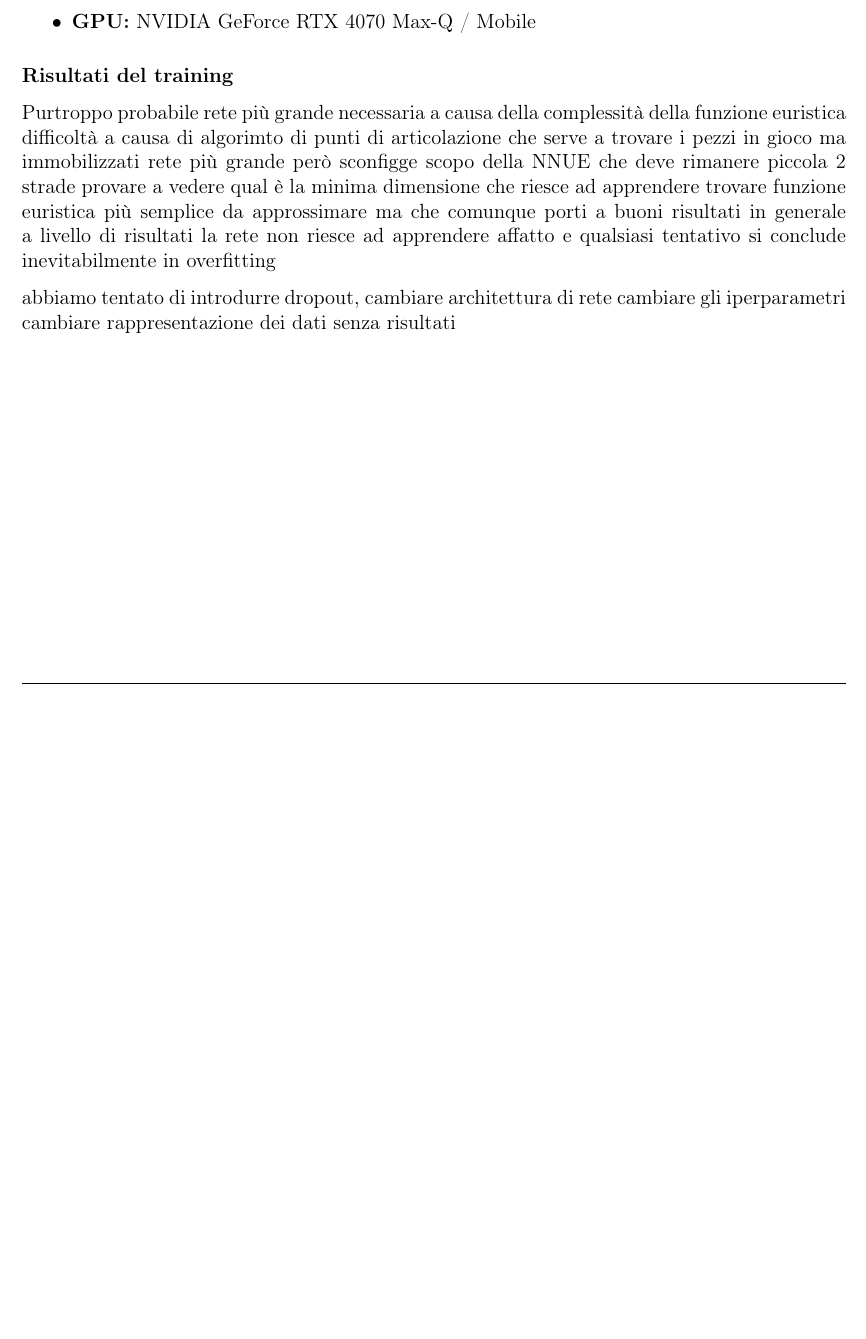
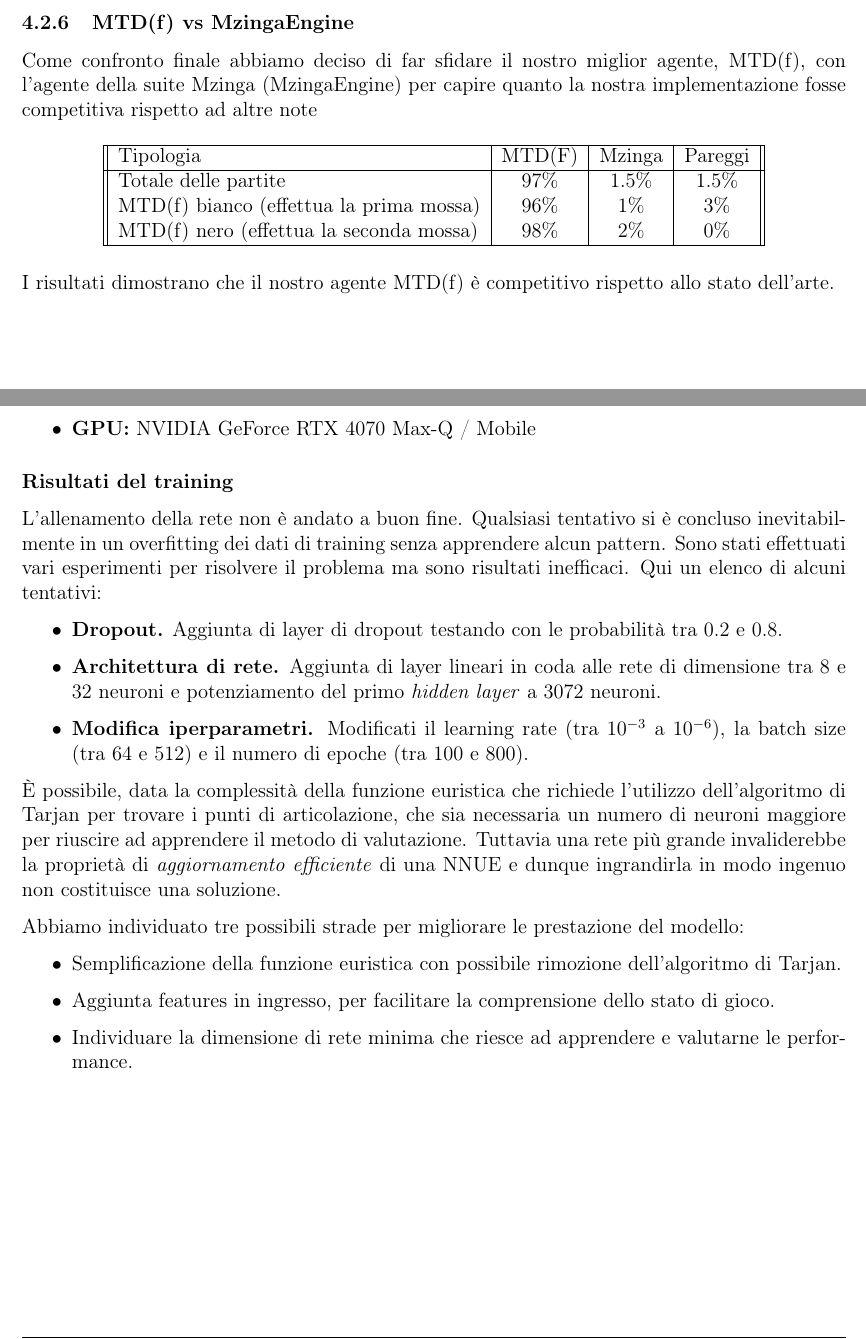
Before and after one commit to andrea-sq/hAIve, a LaTeX document (hAIve-report/hAIve-report.tex): part of page 16 of 17 before the commit and two parts of pages 15 and 17 of 18 after it, the two joined at a grey line, cut at the place of the change, the shorter picture padded with empty space. Compiled offline with pdfLaTeX.

Commit message:
feat: added Confronto tra implementazioni

```diff
--- a/hAIve-report/hAIve-report.tex
+++ b/hAIve-report/hAIve-report.tex
@@ -18,6 +18,7 @@
 \usepackage[backend=biber, sorting=none, style=numeric]{biblatex}
 \usepackage{tcolorbox}
 \usepackage{fancyvrb}
+\usepackage{amsopn}
 
 \addbibresource{refs.bib}
 
@@ -475,17 +487,38 @@ function MTDF(root, f, d) is
         \begin{center}
             \begin{tabular}{||l|c|c|c||}
                 \hline
-	Tipologia                                &  MTD(F) &  MCTS  & Pareggi \\ \hline
-	Totale delle partite                     &  100\%  &   0\%  &   0\%   \\
-	MCTS bianco (effettua la prima mossa)    &  100\%  &   0\%  &   0\%   \\
-	MCTS nero (effettua la seconda mossa)    &  100\%  &   0\%  &   0\%   \\ \hline
+                Tipologia                             & MTD(F) & MCTS & Pareggi \\ \hline
+                Totale delle partite                  & 100\%  & 0\%  & 0\%     \\
+                MCTS bianco (effettua la prima mossa) & 100\%  & 0\%  & 0\%     \\
+                MCTS nero (effettua la seconda mossa) & 100\%  & 0\%  & 0\%     \\ \hline
             \end{tabular}
         \end{center}
     \end{table}
 
     È possibile che l'algoritmo Monte Carlo Tree Search non sia compatibile con il dominio del gioco di Hive.
 
+    \subsubsection{MTD(f) vs MzingaEngine}
+
+    Come confronto finale abbiamo deciso di far sfidare il nostro miglior agente, MTD(f), con l'agente della suite Mzinga (MzingaEngine) per capire quanto la nostra implementazione fosse competitiva rispetto ad altre note
+
+    \begin{table}[h]
+        \begin{center}
+            \begin{tabular}{||l|c|c|c||}
+                \hline
+                Tipologia                               & MTD(F) & Mzinga & Pareggi \\ \hline
+                Totale delle partite                    & 97\%   & 1.5\%  & 1.5\%   \\
+                MTD(f) bianco (effettua la prima mossa) & 96\%   & 1\%    & 3\%     \\
+                MTD(f) nero (effettua la seconda mossa) & 98\%   & 2\%    & 0\%     \\ \hline
+            \end{tabular}
+        \end{center}
+    \end{table}
+
+
+    I risultati dimostrano che il nostro agente MTD(f) è competitivo rispetto allo stato dell'arte.
+
+
     \newpage
+
     \subsection{Implementazione di NNUE}
     Ci siamo informati su questa tecnologia in quanto riteniamo che possa avere molto potenziale, tuttavia non siamo riusciti ad addestrare una rete neurale NNUE che aprossimi la nostra funzione di valutazione dello stato di gioco.
 
@@ -535,16 +566,28 @@ function MTDF(root, f, d) is
 
     \paragraph{Risultati del training} \hfill
 
-	Purtroppo
-	probabile rete più grande necessaria a causa della complessità della funzione euristica
-	difficoltà a causa di algorimto di punti di articolazione che serve a trovare i pezzi in gioco ma immobilizzati
-	rete più grande però sconfigge scopo della NNUE che deve rimanere piccola
-	2 strade
-	provare a vedere qual è la minima dimensione che riesce ad apprendere
-	trovare funzione euristica più semplice da approssimare ma che comunque porti a buoni risultati
-	in generale a livello di risultati la rete non riesce ad apprendere affatto e qualsiasi tentativo si conclude inevitabilmente in overfitting
+    L'allenamento della rete non è andato a buon fine. Qualsiasi tentativo si è concluso inevitabilmente in un overfitting dei dati di training senza apprendere alcun pattern.
+    Sono stati effettuati vari esperimenti per risolvere il problema ma sono risultati inefficaci. Qui un elenco di alcuni tentativi:
+    \begin{itemize}
+        \item \textbf{Dropout.} Aggiunta di layer di dropout testando con le probabilità tra 0.2 e 0.8.
+        \item \textbf{Architettura di rete.}  Aggiunta di layer lineari in coda alle rete di dimensione tra 8 e 32 neuroni e potenziamento del primo \textit{hidden layer} a 3072 neuroni.
+        \item \textbf{Modifica iperparametri.} Modificati il learning rate (tra $10^{-3}$ a $10^{-6}$), la batch size (tra 64 e 512) e il numero di epoche (tra 100 e 800).
+    \end{itemize}
 
-	abbiamo tentato di introdurre dropout, cambiare architettura di rete cambiare gli iperparametri cambiare rappresentazione dei dati senza risultati
+
+    È possibile, data la complessità della funzione euristica che richiede l'utilizzo dell'algoritmo di Tarjan per trovare i punti di articolazione, che sia necessaria un numero di neuroni maggiore per riuscire ad apprendere il metodo di valutazione.
+    Tuttavia una rete più grande invaliderebbe la proprietà di \textit{aggiornamento efficiente} di una NNUE e dunque ingrandirla in modo ingenuo non costituisce una soluzione.
+
+    Abbiamo individuato tre possibili strade per migliorare le prestazione del modello:
+    \begin{itemize}
+        \item Semplificazione della funzione euristica con possibile rimozione dell'algoritmo di Tarjan.
+        \item Aggiunta features in ingresso, per facilitare la comprensione dello stato di gioco.
+        \item Individuare la dimensione di rete minima che riesce ad apprendere e valutarne le performance.
+    \end{itemize}
+
+
+
+
 
 
 
```
Also changed, not shown: hAIve-report/hAIve-report.pdf, hAIve-report/hAIve-report.tex (63 more changed lines). Lines whose indentation alone changed are shown as unchanged.
